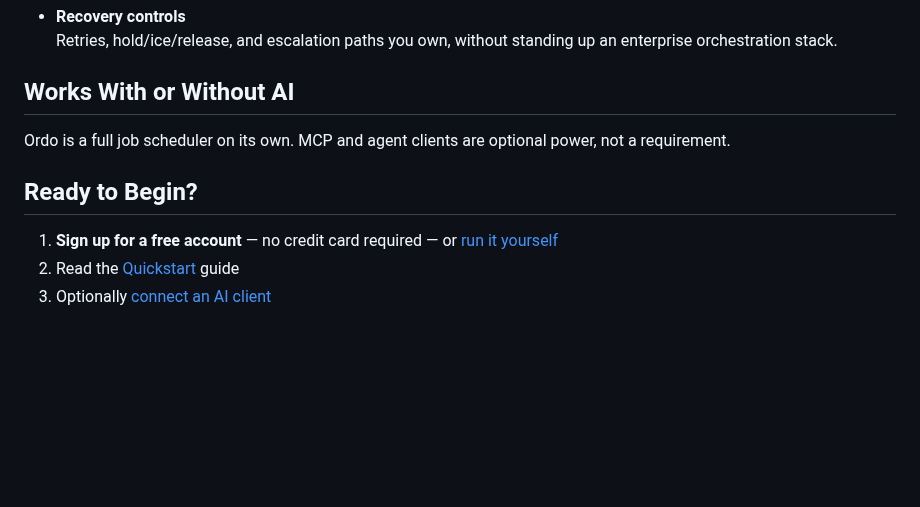
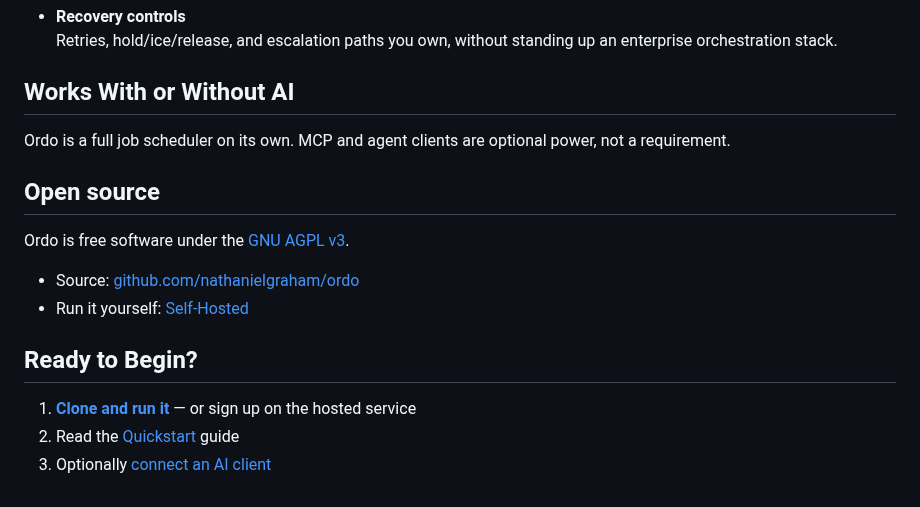
Before and after one commit to nathanielgraham/ordo, a Markdown page: public/docs/overview.md, the part around the change. Drawn GitHub-style; blank space fills up the shorter version.

Commit message:
Note that Ordo is AGPL and link the repo from overview

```diff
--- a/public/docs/overview.md
+++ b/public/docs/overview.md
@@ -59,8 +59,15 @@ The agent can create scripts and schedules on **your** servers, wire dependencie
 
 Ordo is a full job scheduler on its own. MCP and agent clients are optional power, not a requirement.
 
+## Open source
+
+Ordo is free software under the [GNU AGPL v3](https://github.com/nathanielgraham/ordo/blob/master/LICENSE).
+
+- Source: [github.com/nathanielgraham/ordo](https://github.com/nathanielgraham/ordo)
+- Run it yourself: [Self-Hosted](#docs/self-hosted)
+
 ## Ready to Begin?
 
-1. **Sign up for a free account** — no credit card required — or [run it yourself](#docs/self-hosted)
+1. **[Clone and run it](https://github.com/nathanielgraham/ordo)** — or sign up on the hosted service
 2. Read the [Quickstart](#docs/quickstart) guide
 3. Optionally [connect an AI client](#docs/connecting-to-ai)
```
